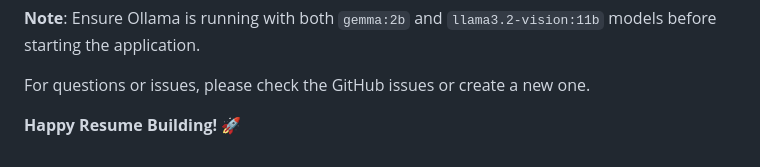
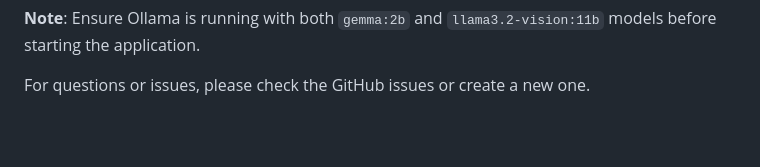
Before and after one commit to guptaa06/CV_Creation, a Markdown page: cv-creator-llm/README.md, the part around the change. GitHub-like rendering; blank space fills up the shorter version.

```diff
--- a/cv-creator-llm/README.md
+++ b/cv-creator-llm/README.md
@@ -383,5 +383,3 @@ IIITK Computer Vision Course
 **Note**: Ensure Ollama is running with both `gemma:2b` and `llama3.2-vision:11b` models before starting the application.
 
 For questions or issues, please check the GitHub issues or create a new one.
-
-**Happy Resume Building! 🚀**
```
